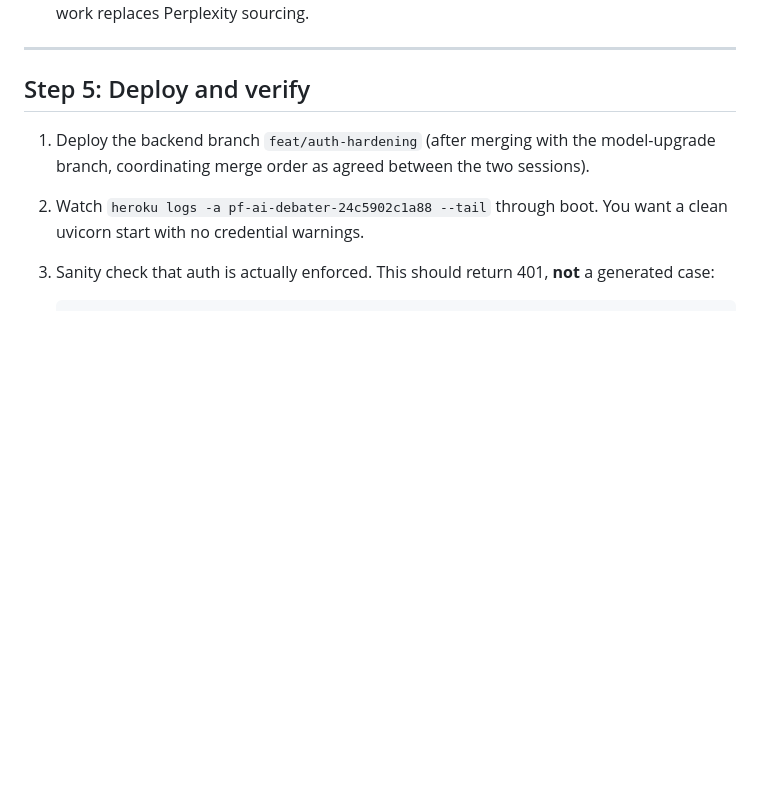
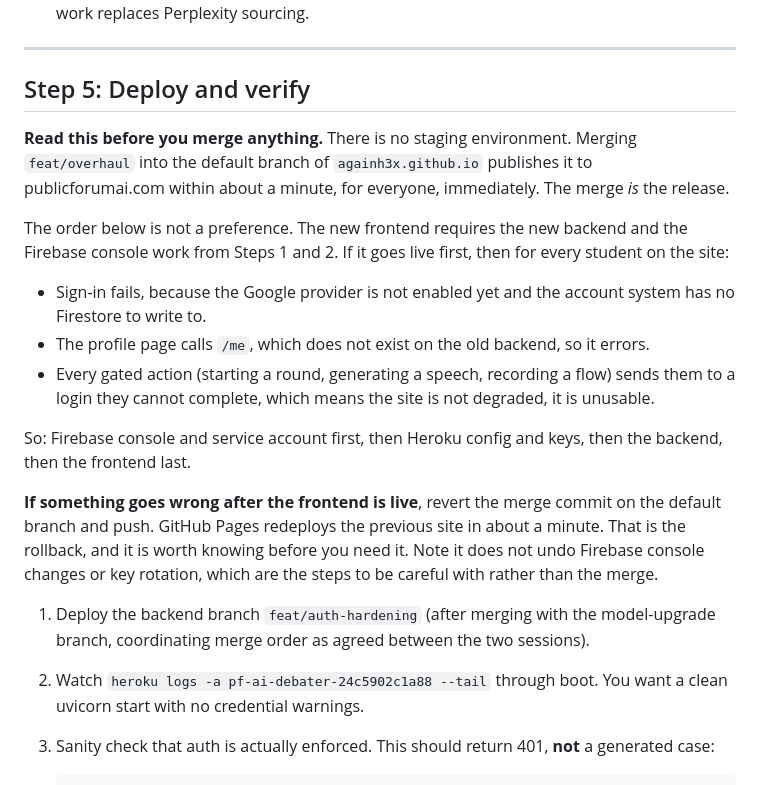
Before and after one commit to againh3x/againh3x.github.io, a Markdown page: DEPLOY_RUNBOOK.md, the part around the change. Rendered like a GitHub page; blank space fills up the shorter version.

Commit message:
Spell out that merging the frontend is the release
There is no staging: the merge publishes to publicforumai.com within a
minute. Landing it before the Firebase console work and the backend
deploy leaves students at a login they cannot complete. Adds the ordering
rationale and the revert-the-merge rollback.

Co-Authored-By: Claude Fable 5 <noreply@anthropic.com>

```diff
--- a/DEPLOY_RUNBOOK.md
+++ b/DEPLOY_RUNBOOK.md
@@ -102,6 +102,18 @@ Do this **after** Step 3 is filled in with the new values, so there is no downti
 
 ## Step 5: Deploy and verify
 
+**Read this before you merge anything.** There is no staging environment. Merging `feat/overhaul` into the default branch of `againh3x.github.io` publishes it to publicforumai.com within about a minute, for everyone, immediately. The merge *is* the release.
+
+The order below is not a preference. The new frontend requires the new backend and the Firebase console work from Steps 1 and 2. If it goes live first, then for every student on the site:
+
+- Sign-in fails, because the Google provider is not enabled yet and the account system has no Firestore to write to.
+- The profile page calls `/me`, which does not exist on the old backend, so it errors.
+- Every gated action (starting a round, generating a speech, recording a flow) sends them to a login they cannot complete, which means the site is not degraded, it is unusable.
+
+So: Firebase console and service account first, then Heroku config and keys, then the backend, then the frontend last.
+
+**If something goes wrong after the frontend is live**, revert the merge commit on the default branch and push. GitHub Pages redeploys the previous site in about a minute. That is the rollback, and it is worth knowing before you need it. Note it does not undo Firebase console changes or key rotation, which are the steps to be careful with rather than the merge.
+
 1. Deploy the backend branch `feat/auth-hardening` (after merging with the model-upgrade branch, coordinating merge order as agreed between the two sessions).
 2. Watch `heroku logs -a pf-ai-debater-24c5902c1a88 --tail` through boot. You want a clean uvicorn start with no credential warnings.
 3. Sanity check that auth is actually enforced. This should return 401, **not** a generated case:
```
